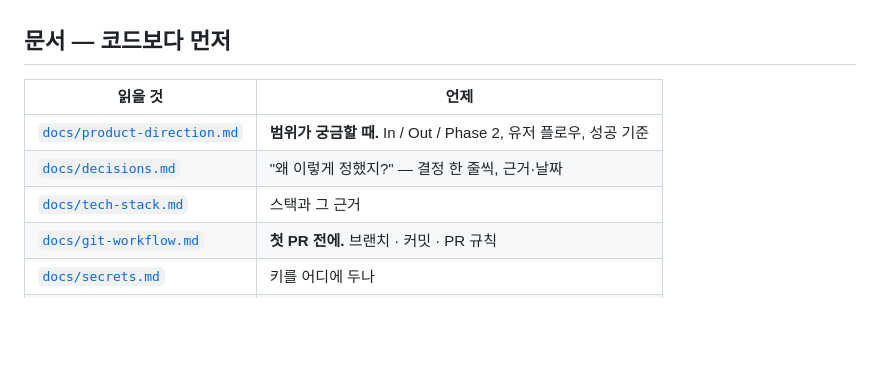
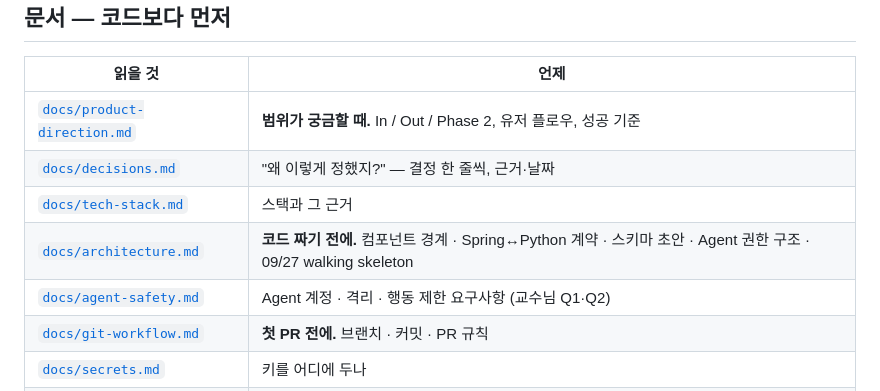
Before and after one commit to team-uxight/uxight, a Markdown page: README.md, the part around the change. Rendered like a GitHub page; blank space fills up the shorter version.

Commit message:
docs: README 문서 표에 architecture · agent-safety 추가
Co-Authored-By: Claude Fable 5.1 <noreply@anthropic.com>

```diff
--- a/README.md
+++ b/README.md
@@ -12,6 +12,8 @@ LLM 가상 사용자로 웹 사용성 테스트를 대신 돌리고, 행동 로
 | [`docs/product-direction.md`](docs/product-direction.md) | **범위가 궁금할 때.** In / Out / Phase 2, 유저 플로우, 성공 기준 |
 | [`docs/decisions.md`](docs/decisions.md) | "왜 이렇게 정했지?" — 결정 한 줄씩, 근거·날짜 |
 | [`docs/tech-stack.md`](docs/tech-stack.md) | 스택과 그 근거 |
+| [`docs/architecture.md`](docs/architecture.md) | **코드 짜기 전에.** 컴포넌트 경계 · Spring↔Python 계약 · 스키마 초안 · Agent 권한 구조 · 09/27 walking skeleton |
+| [`docs/agent-safety.md`](docs/agent-safety.md) | Agent 계정 · 격리 · 행동 제한 요구사항 (교수님 Q1·Q2) |
 | [`docs/git-workflow.md`](docs/git-workflow.md) | **첫 PR 전에.** 브랜치 · 커밋 · PR 규칙 |
 | [`docs/secrets.md`](docs/secrets.md) | 키를 어디에 두나 |
 | [`docs/jira.md`](docs/jira.md) | Jira 기한(soft) · Hard due 의미 |
```
